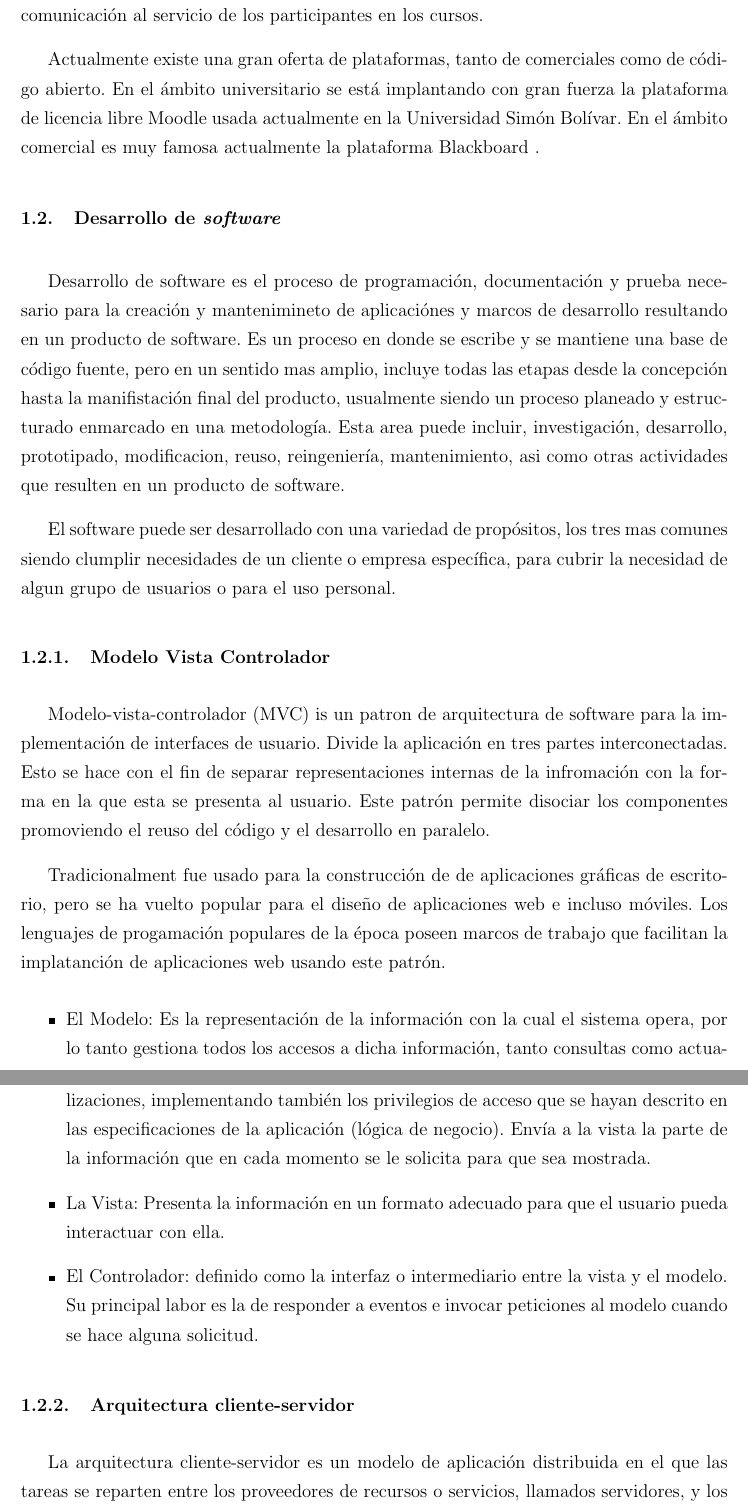
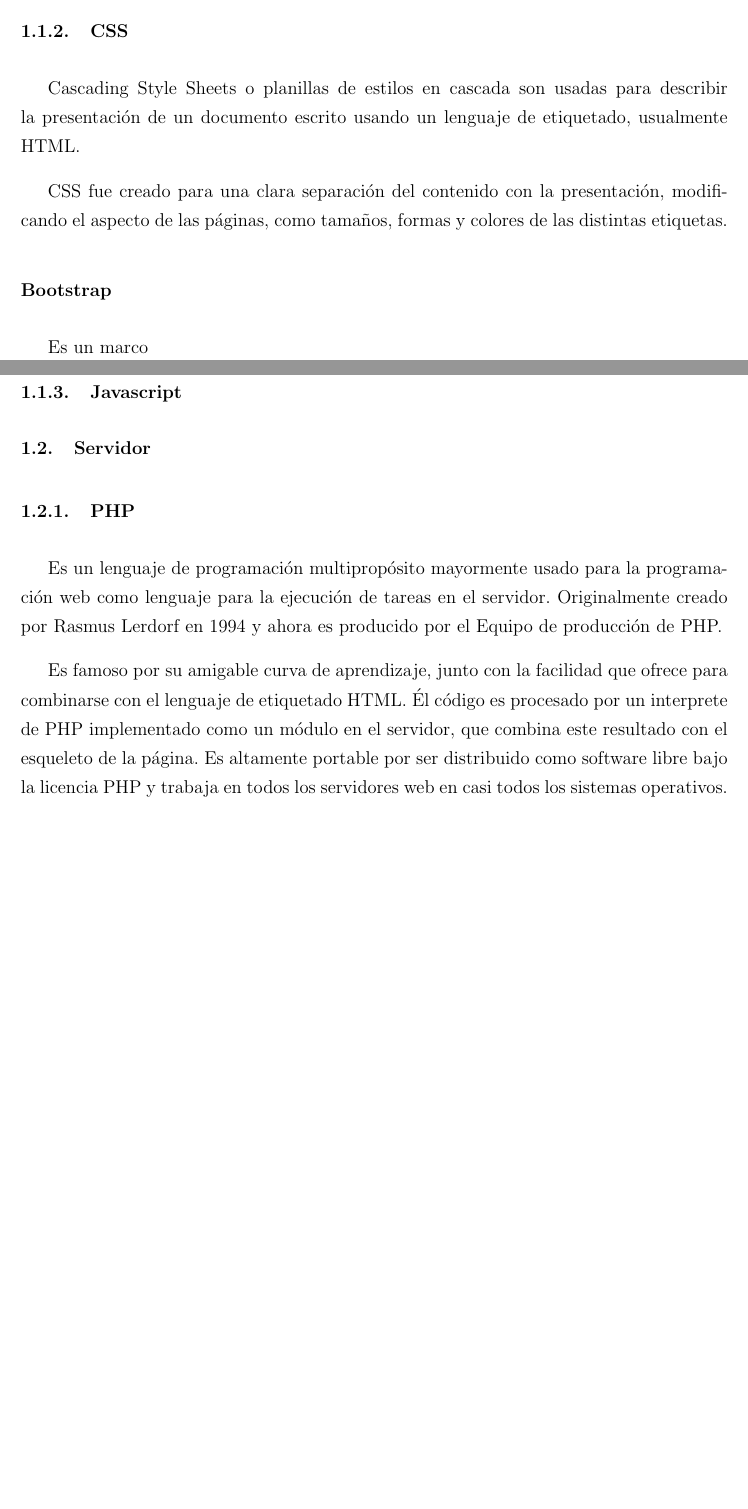
Before and after one commit to josepas/pasantia, a LaTeX book (main.tex, which reads capitulos/3.tex): two parts of pages 5 and 6 of 6 before the commit and two parts of pages 3 and 4 of 4 after it, joined at a grey line, cut at the place of the change, the shorter picture padded with empty space. Compiled offline with pdfLaTeX.

Commit message:
comienzo del cap 3

```diff
--- a/capitulos/3.tex
+++ b/capitulos/3.tex
@@ -6,0 +14,19 @@ Las tecnologías usadas para la implementación de la solución fueron impuestas
+\subsection{CSS}
+Cascading Style Sheets o planillas de estilos en cascada son usadas para describir la presentación de un documento escrito usando un lenguaje de etiquetado, usualmente HTML.
+
+CSS fue creado para una clara separación del contenido con la presentación, modificando el aspecto de las páginas, como tamaños, formas y colores de las distintas etiquetas.
+
+\subsubsection{Bootstrap}
+Es un marco
+
+\subsection{Javascript}
+
+
+
+\section{Servidor}
+
+\subsection{PHP}
+
+Es un lenguaje de programación multipropósito mayormente usado para la programación web como lenguaje para la ejecución de tareas en el servidor. Originalmente creado por Rasmus Lerdorf en 1994 y ahora es producido por el Equipo de producción de PHP.
+
+Es famoso por su amigable curva de aprendizaje, junto con la facilidad que ofrece para combinarse con el lenguaje de etiquetado HTML. Él código es procesado por un interprete de PHP implementado como un módulo en el servidor, que combina este resultado con el esqueleto de la página. Es altamente portable por ser distribuido como software libre bajo la licencia PHP y trabaja en todos los servidores web en casi todos los sistemas operativos.
--- a/main.tex
+++ b/main.tex
@@ -16,7 +16,7 @@
 \usepackage[utf8]{inputenc} %Paquete para escribir acentos y otros símbolos directamente
 
 % for development %
-\includeonly{capitulos/2}
+\includeonly{capitulos/3}
 
 % \usepackage{syntonly}
 % \syntaxonly
```
Also changed, not shown: main.pdf, capitulos/3.tex (9 more changed lines), main.tex (1 more changed lines).
